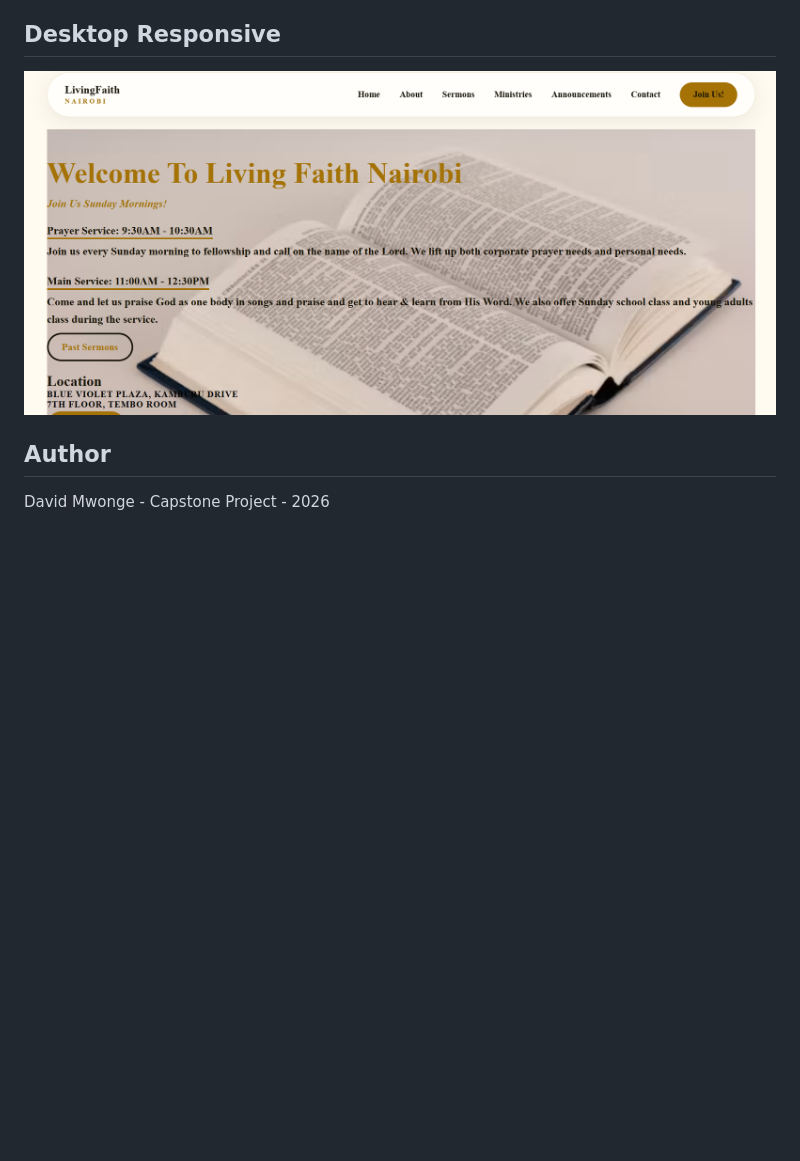
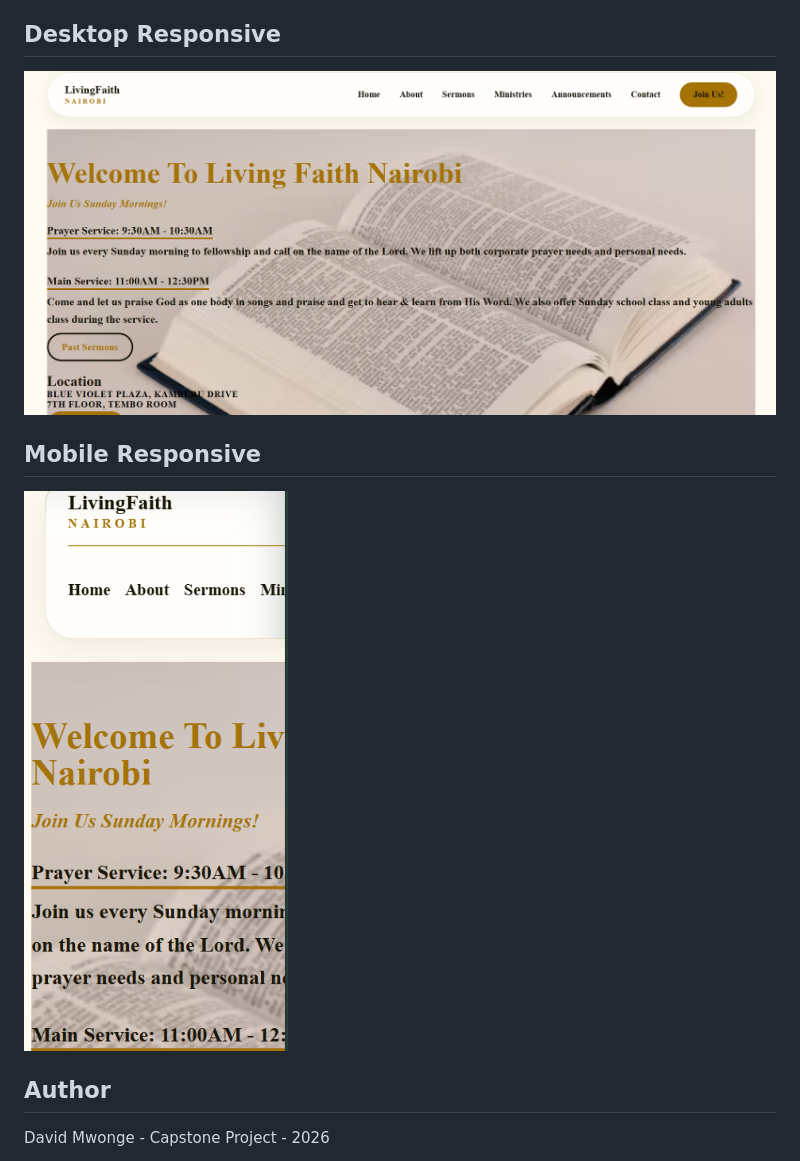
Before and after one commit to David-Mwonge123/living_faith_nairobi, a Markdown page: README.md, the part around the change. GitHub-like rendering; pictures changed too: images/mobile.png (added); blank space fills up the shorter version.

Commit message:
Add mobile view screenshot to the README

```diff
--- a/README.md
+++ b/README.md
@@ -53,7 +53,9 @@ The design uses a glassmorphism theme inspired by the navbar and also root varia
 2. Open `index.html` in browser or use Live Server in VS Code.
 
 ## Desktop Responsive
-![Desktop view](images/desktop.png.png)
+![Desktop view](images/desktop.png)
+## Mobile Responsive
+![Mobile view](images/mobile.png)
 
 ## Author
 David Mwonge - Capstone Project - 2026
```
Also changed, not shown: images/desktop.png (renamed from images/desktop.png.png).
